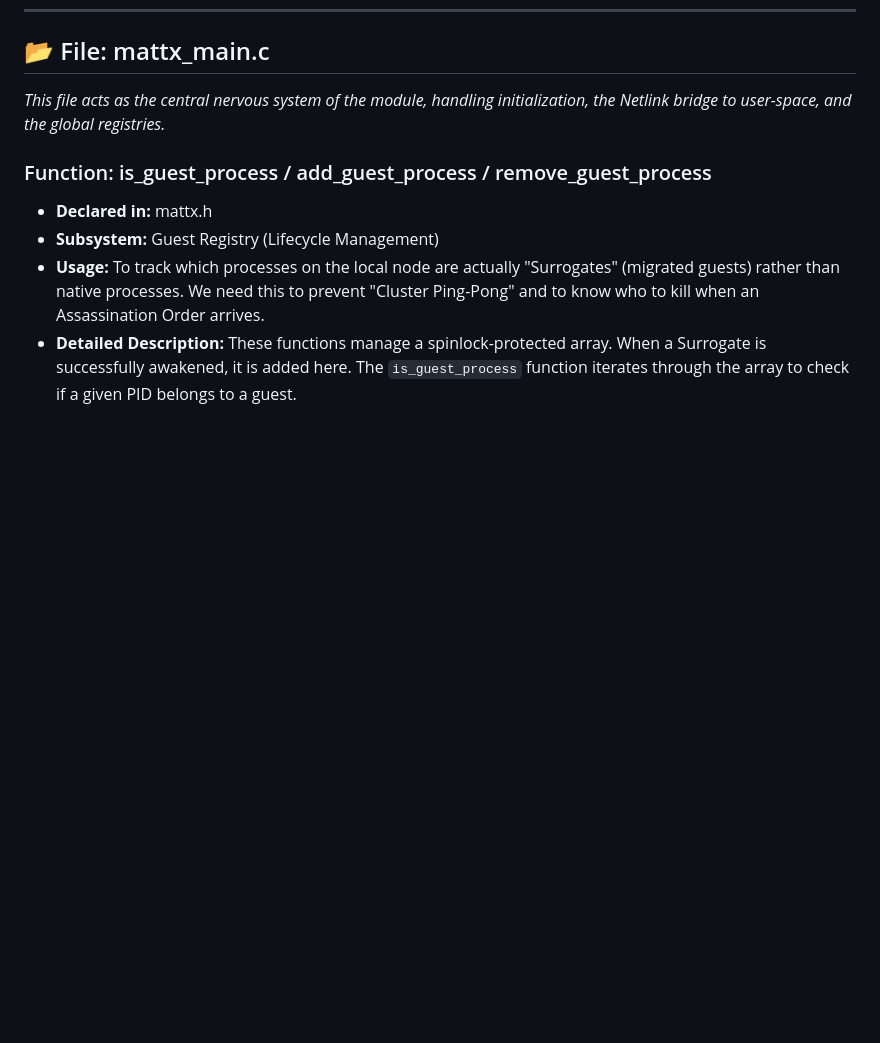
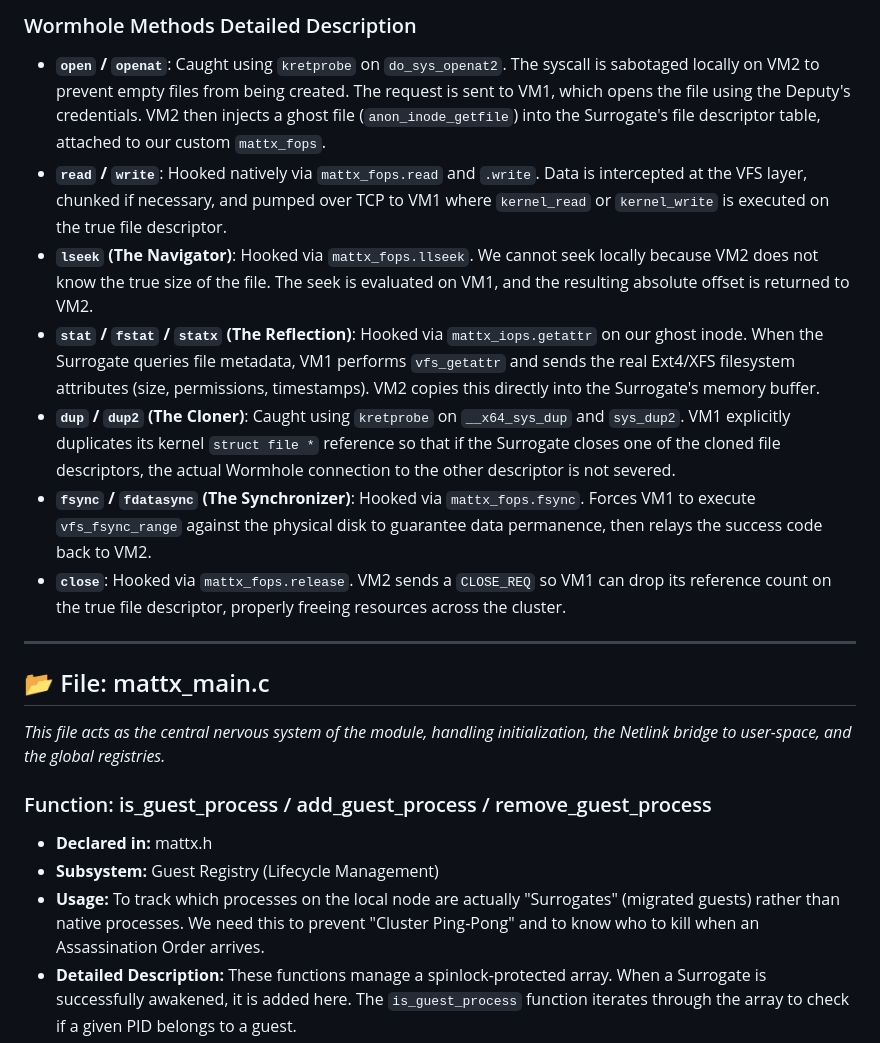
Before and after one commit to brainmatt/mattx, a Markdown page: DOCUMENTATION.md, the part around one of its changes. GitHub-like rendering; blank space fills up the shorter version.

```diff
--- a/DOCUMENTATION.md
+++ b/DOCUMENTATION.md
@@ -81,3 +126,14 @@ sequenceDiagram
+### Wormhole Methods Detailed Description
+*   **`open` / `openat`**: Caught using `kretprobe` on `do_sys_openat2`. The syscall is sabotaged locally on VM2 to prevent empty files from being created. The request is sent to VM1, which opens the file using the Deputy's credentials. VM2 then injects a ghost file (`anon_inode_getfile`) into the Surrogate's file descriptor table, attached to our custom `mattx_fops`.
+*   **`read` / `write`**: Hooked natively via `mattx_fops.read` and `.write`. Data is intercepted at the VFS layer, chunked if necessary, and pumped over TCP to VM1 where `kernel_read` or `kernel_write` is executed on the true file descriptor.
+*   **`lseek` (The Navigator)**: Hooked via `mattx_fops.llseek`. We cannot seek locally because VM2 does not know the true size of the file. The seek is evaluated on VM1, and the resulting absolute offset is returned to VM2.
+*   **`stat` / `fstat` / `statx` (The Reflection)**: Hooked via `mattx_iops.getattr` on our ghost inode. When the Surrogate queries file metadata, VM1 performs `vfs_getattr` and sends the real Ext4/XFS filesystem attributes (size, permissions, timestamps). VM2 copies this directly into the Surrogate's memory buffer.
+*   **`dup` / `dup2` (The Cloner)**: Caught using `kretprobe` on `__x64_sys_dup` and `sys_dup2`. VM1 explicitly duplicates its kernel `struct file *` reference so that if the Surrogate closes one of the cloned file descriptors, the actual Wormhole connection to the other descriptor is not severed.
+*   **`fsync` / `fdatasync` (The Synchronizer)**: Hooked via `mattx_fops.fsync`. Forces VM1 to execute `vfs_fsync_range` against the physical disk to guarantee data permanence, then relays the success code back to VM2.
+*   **`close`**: Hooked via `mattx_fops.release`. VM2 sends a `CLOSE_REQ` so VM1 can drop its reference count on the true file descriptor, properly freeing resources across the cluster.
+
+***
+
 
 ## 📂 File: mattx_main.c
 *This file acts as the central nervous system of the module, handling initialization, the Netlink bridge to user-space, and the global registries.*
```
Also changed, not shown: other parts of DOCUMENTATION.md (+70 -8 lines).
